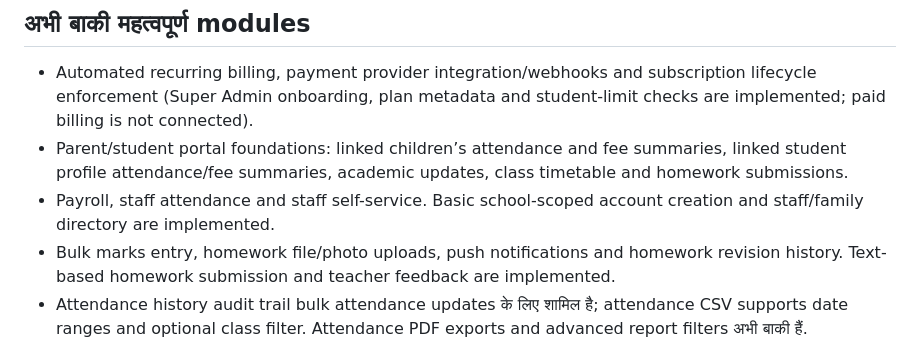
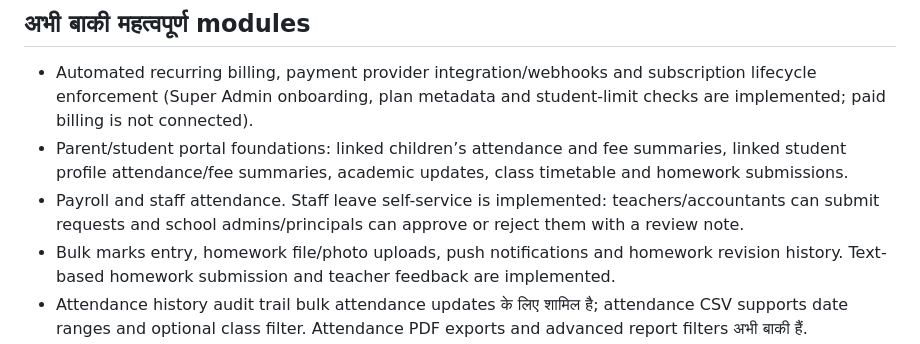
Before and after one commit to pk8873/My_school, a Markdown page: README_HINDI.md, the part around the change. Rendered like a GitHub page.

Commit message:
docs: document staff leave workflow

```diff
--- a/README_HINDI.md
+++ b/README_HINDI.md
@@ -31,7 +31,7 @@
 ## अभी बाकी महत्वपूर्ण modules
 - Automated recurring billing, payment provider integration/webhooks and subscription lifecycle enforcement (Super Admin onboarding, plan metadata and student-limit checks are implemented; paid billing is not connected).
 - Parent/student portal foundations: linked children’s attendance and fee summaries, linked student profile attendance/fee summaries, academic updates, class timetable and homework submissions.
-- Payroll, staff attendance and staff self-service. Basic school-scoped account creation and staff/family directory are implemented.
+- Payroll and staff attendance. Staff leave self-service is implemented: teachers/accountants can submit requests and school admins/principals can approve or reject them with a review note.
 - Bulk marks entry, homework file/photo uploads, push notifications and homework revision history. Text-based homework submission and teacher feedback are implemented.
 - Attendance history audit trail bulk attendance updates के लिए शामिल है; attendance CSV supports date ranges and optional class filter. Attendance PDF exports and advanced report filters अभी बाकी हैं.
 - Fee discounts, concessions, refunds, payment reconciliation and verified online payment gateway/webhooks. Individual manual payment PDF acknowledgements and payment history are implemented; gateway verification is not.
```
